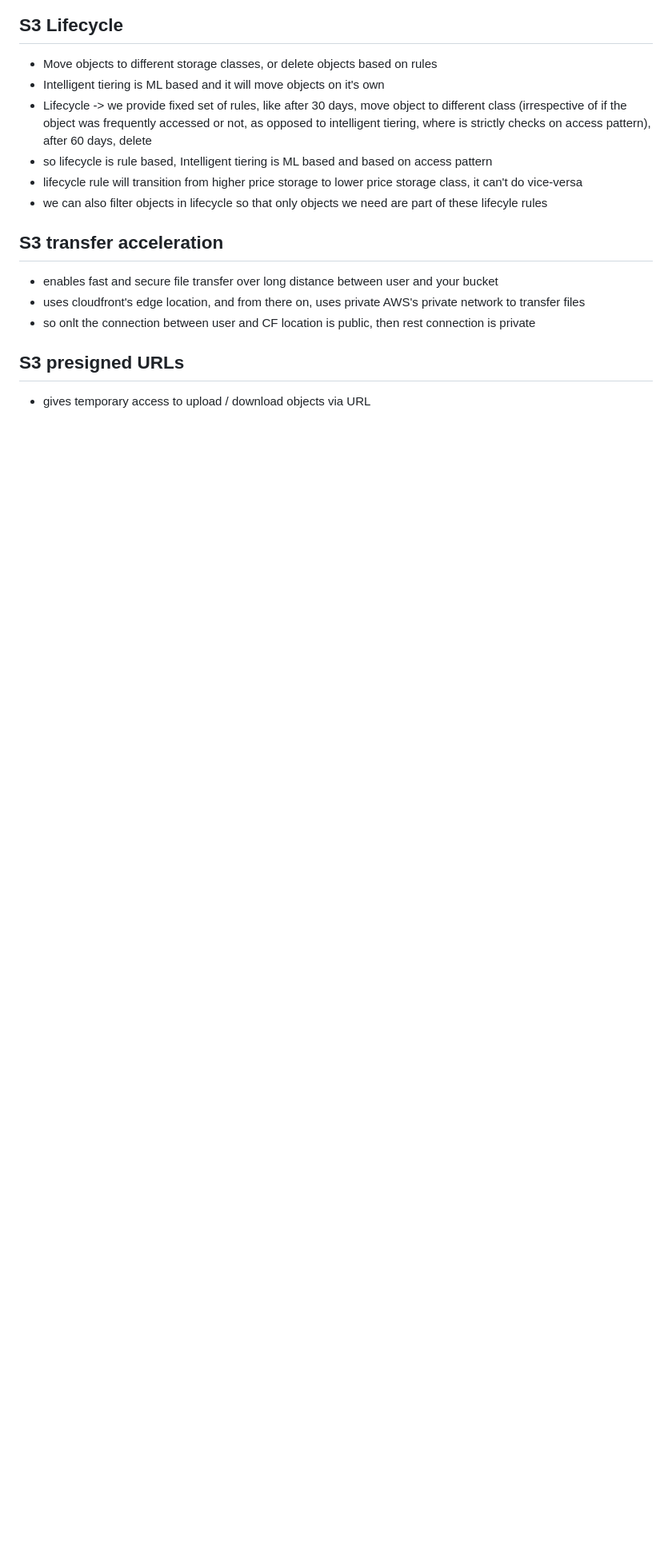
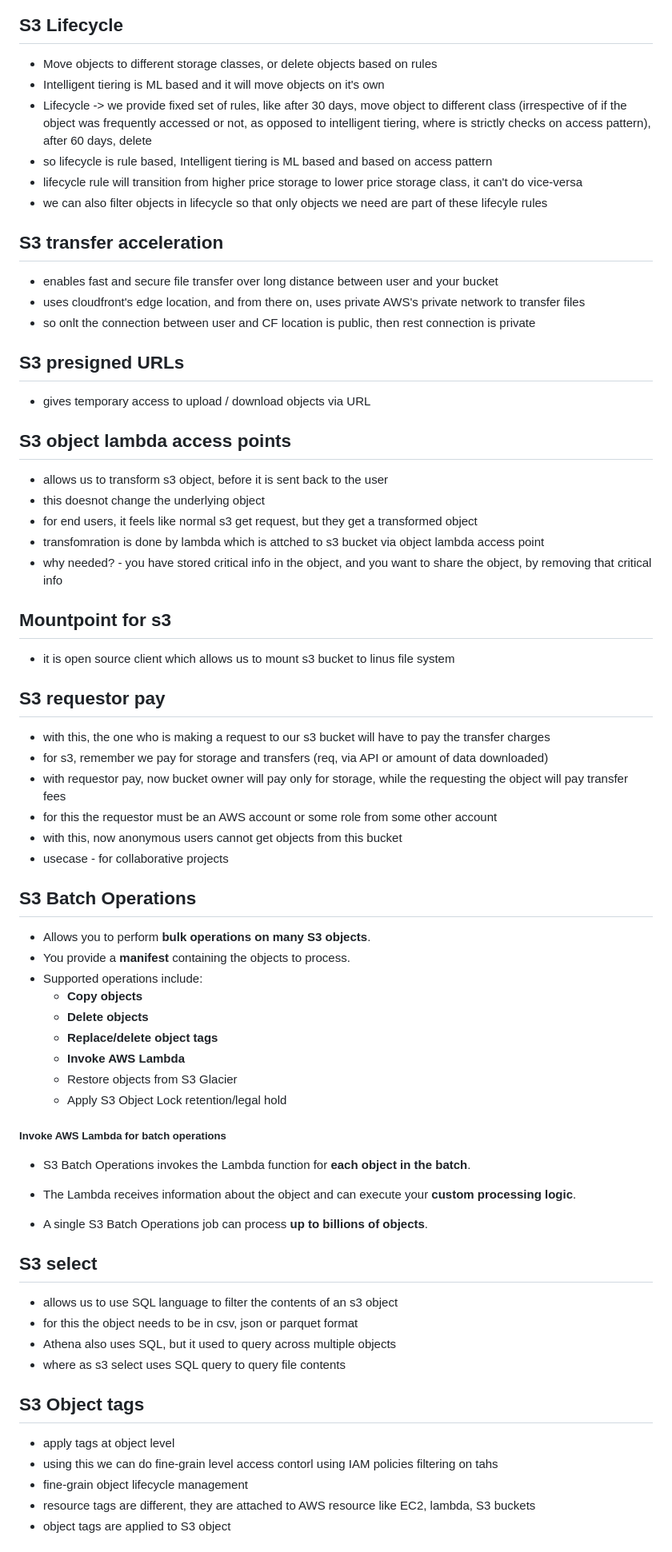
Before and after one commit to Aashishsharma/Learnings, a Markdown page: AWS/professional-architect/S3.md, the part around one of its changes. Shown at 80% size. GitHub-like rendering; blank space fills up the shorter version.

Commit message:
AWS architect pro

```diff
--- a/AWS/professional-architect/S3.md
+++ b/AWS/professional-architect/S3.md
@@ -361,3 +369,53 @@ so Standard storage class is most expensive and glacier depp archive is least ex
 
 ## S3 presigned URLs
 - gives temporary access to upload / download objects via URL
+
+## S3 object lambda access points
+- allows us to transform s3 object, before it is sent back to the user
+- this doesnot change the underlying object
+- for end users, it feels like normal s3 get request, but they get a transformed object
+- transfomration is done by lambda which is attched to s3 bucket via object lambda access point
+- why needed? - you have stored critical info in the object, and you want to share the object, by removing that critical info
+
+## Mountpoint for s3
+- it is open source client which allows us to mount s3 bucket to linus file system
+
+## S3 requestor pay
+- with this, the one who is making a request to our s3 bucket will have to pay the transfer charges
+- for s3, remember we pay for storage and transfers (req, via API or amount of data downloaded)
+- with requestor pay, now bucket owner will pay only for storage, while the requesting the object will pay transfer fees
+- for this the requestor must be an AWS account or some role from some other account
+- with this, now anonymous users cannot get objects from this bucket
+- usecase - for collaborative projects
+
+## S3 Batch Operations
+
+- Allows you to perform **bulk operations on many S3 objects**.
+- You provide a **manifest** containing the objects to process.
+- Supported operations include:
+  - **Copy objects**
+  - **Delete objects**
+  - **Replace/delete object tags**
+  - **Invoke AWS Lambda**
+  - Restore objects from S3 Glacier
+  - Apply S3 Object Lock retention/legal hold
+
+##### Invoke AWS Lambda for batch operations
+- S3 Batch Operations invokes the Lambda function for **each object in the batch**.
+- The Lambda receives information about the object and can execute your **custom processing logic**.
+
+- A single S3 Batch Operations job can process **up to billions of objects**.
+
+## S3 select
+- allows us to use SQL language to filter the contents of an s3 object
+- for this the object needs to be in csv, json or parquet format
+- Athena also uses SQL, but it used to query across multiple objects
+- where as s3 select uses SQL query to query file contents
+
+## S3 Object tags
+- apply tags at object level
+- using this we can do fine-grain level access contorl using IAM policies filtering on tahs
+- fine-grain object lifecycle management
+- resource tags are different, they are attached to AWS resource like EC2, lambda, S3 buckets
+- object tags are applied to S3 object
+
```
Also changed, not shown: other parts of AWS/professional-architect/S3.md (+23 -1 lines).
